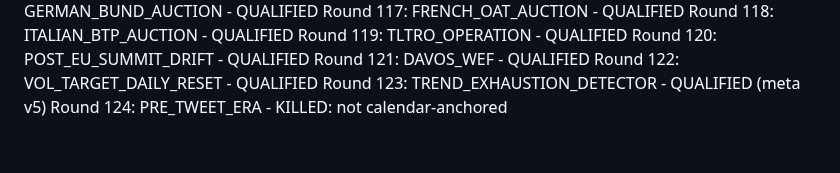
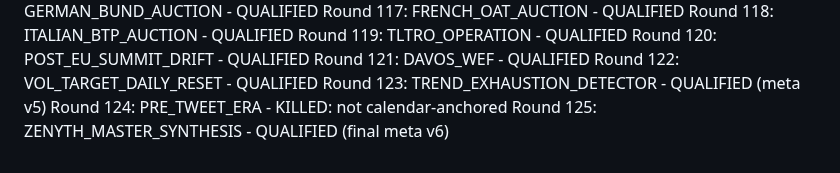
Before and after one commit to athenixai-lab/claude2, a Markdown page: zenyth-ideation/state/round_log.md, the part around the change. GitHub-like rendering.

Commit message:
Round 125: ZENYTH_MASTER_SYNTHESIS - QUALIFIED (final synthesis)

```diff
--- a/zenyth-ideation/state/round_log.md
+++ b/zenyth-ideation/state/round_log.md
@@ -123,3 +123,4 @@ Round 121: DAVOS_WEF - QUALIFIED
 Round 122: VOL_TARGET_DAILY_RESET - QUALIFIED
 Round 123: TREND_EXHAUSTION_DETECTOR - QUALIFIED (meta v5)
 Round 124: PRE_TWEET_ERA - KILLED: not calendar-anchored
+Round 125: ZENYTH_MASTER_SYNTHESIS - QUALIFIED (final meta v6)
```
Also changed, not shown: 1 other file.
